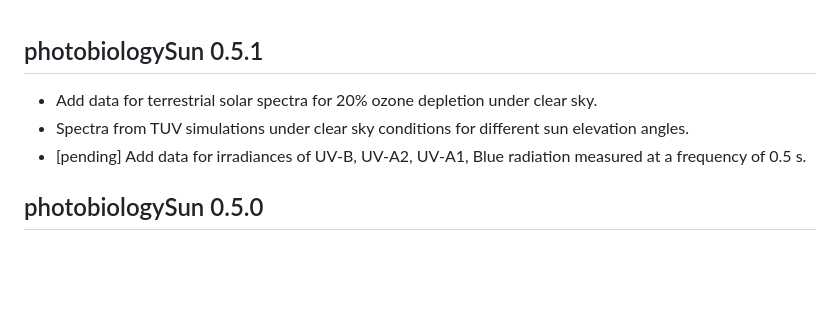
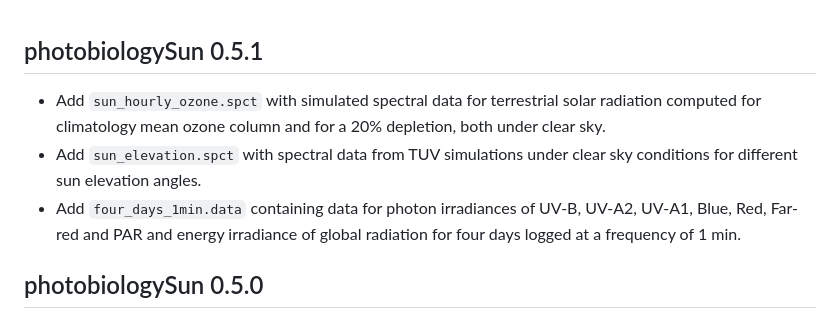
Before and after one commit to aphalo/photobiologySun, a Markdown page: NEWS.md, the part around the change. Drawn GitHub-style; blank space fills up the shorter version.

Commit message:
Add four_days_1min.data + article

```diff
--- a/NEWS.md
+++ b/NEWS.md
@@ -1,8 +1,8 @@
 ## photobiologySun 0.5.1
 
-* Add data for terrestrial solar spectra for 20% ozone depletion under clear sky.
-* Spectra from TUV simulations under clear sky conditions for different sun elevation angles.
-* [pending] Add data for irradiances of UV-B, UV-A2, UV-A1, Blue radiation measured at a frequency of 0.5 s.
+* Add `sun_hourly_ozone.spct` with simulated spectral data for terrestrial solar radiation computed for climatology mean ozone column and for a 20% depletion, both under clear sky.
+* Add `sun_elevation.spct` with spectral data from TUV simulations under clear sky conditions for different sun elevation angles.
+* Add `four_days_1min.data` containing data for photon irradiances of UV-B, UV-A2, UV-A1, Blue, Red, Far-red and PAR and energy irradiance of global radiation for four days logged at a frequency of 1 min.
 
 ## photobiologySun 0.5.0
 
```
Also changed, not shown: README.md (+2 -0 lines), man/figures/README-unnamed-chunk-1-1.png, 17 other files.
